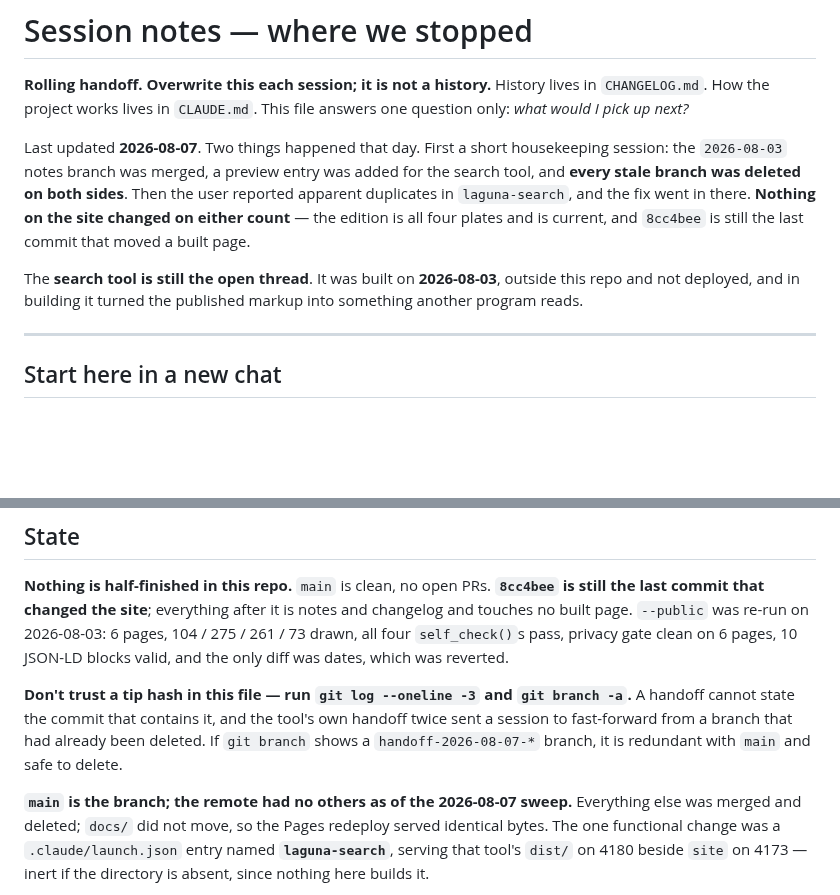
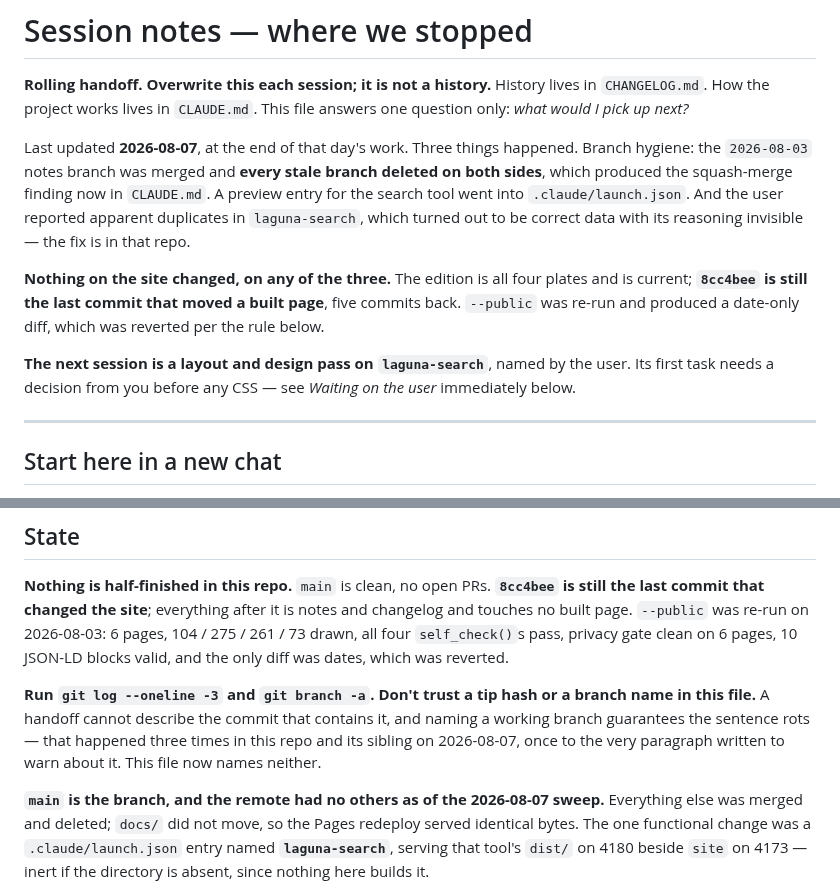
Before and after one commit to PuebloGenealogy/pueblogenealogy.github.io, a Markdown page: SESSION-NOTES.md, 2 parts joined by grey strips. GitHub-like rendering; blank space fills up the shorter version.

Commit message:
Close the handoff for 2026-08-07
The header described the session mid-flight -- two things happened, when
it was three -- and did not say what the next session is. It now opens
on the day's three strands, states that nothing on the site changed on
any of them, and points at Waiting on the user for the decision that
blocks the design pass's first task.

Also stops naming a working branch, for the same reason the sibling repo
just did: the sentence rots. Says main and the sweep date, nothing that
moves.

8cc4bee is still the last commit that moved a built page, five back.
Nothing in docs/ or scripts/ touched.

```diff
--- a/SESSION-NOTES.md
+++ b/SESSION-NOTES.md
@@ -4,17 +4,22 @@
 History lives in `CHANGELOG.md`. How the project works lives in `CLAUDE.md`.
 This file answers one question only: *what would I pick up next?*
 
-Last updated **2026-08-07**. Two things happened that day. First a short
-housekeeping session: the `2026-08-03` notes branch was merged, a preview entry
-was added for the search tool, and **every stale branch was deleted on both
-sides**. Then the user reported apparent duplicates in `laguna-search`, and the
-fix went in there. **Nothing on the site changed on either count** — the
-edition is all four plates and is current, and `8cc4bee` is still the last
-commit that moved a built page.
+Last updated **2026-08-07**, at the end of that day's work. Three things
+happened. Branch hygiene: the `2026-08-03` notes branch was merged and **every
+stale branch deleted on both sides**, which produced the squash-merge finding
+now in `CLAUDE.md`. A preview entry for the search tool went into
+`.claude/launch.json`. And the user reported apparent duplicates in
+`laguna-search`, which turned out to be correct data with its reasoning
+invisible — the fix is in that repo.
 
-The **search tool is still the open thread**. It was built on **2026-08-03**,
-outside this repo and not deployed, and in building it turned the published
-markup into something another program reads.
+**Nothing on the site changed, on any of the three.** The edition is all four
+plates and is current; **`8cc4bee` is still the last commit that moved a built
+page**, five commits back. `--public` was re-run and produced a date-only diff,
+which was reverted per the rule below.
+
+**The next session is a layout and design pass on `laguna-search`**, named by
+the user. Its first task needs a decision from you before any CSS — see
+*Waiting on the user* immediately below.
 
 ---
 
@@ -80,14 +85,14 @@ it is notes and changelog and touches no built page. `--public` was re-run on
 privacy gate clean on 6 pages, 10 JSON-LD blocks valid, and the only diff was
 dates, which was reverted.
 
-**Don't trust a tip hash in this file — run `git log --oneline -3` and
-`git branch -a`.** A handoff cannot state the commit that contains it, and the
-tool's own handoff twice sent a session to fast-forward from a branch that had
-already been deleted. If `git branch` shows a `handoff-2026-08-07-*` branch, it
-is redundant with `main` and safe to delete.
+**Run `git log --oneline -3` and `git branch -a`. Don't trust a tip hash or a
+branch name in this file.** A handoff cannot describe the commit that contains
+it, and naming a working branch guarantees the sentence rots — that happened
+three times in this repo and its sibling on 2026-08-07, once to the very
+paragraph written to warn about it. This file now names neither.
 
-**`main` is the branch; the remote had no others as of the 2026-08-07 sweep.**
-Everything else was merged and deleted;
+**`main` is the branch, and the remote had no others as of the 2026-08-07
+sweep.** Everything else was merged and deleted;
 `docs/` did not move, so the Pages redeploy served identical bytes. The one
 functional change was a `.claude/launch.json` entry named **`laguna-search`**,
 serving that tool's `dist/` on 4180 beside `site` on 4173 — inert if the
```
